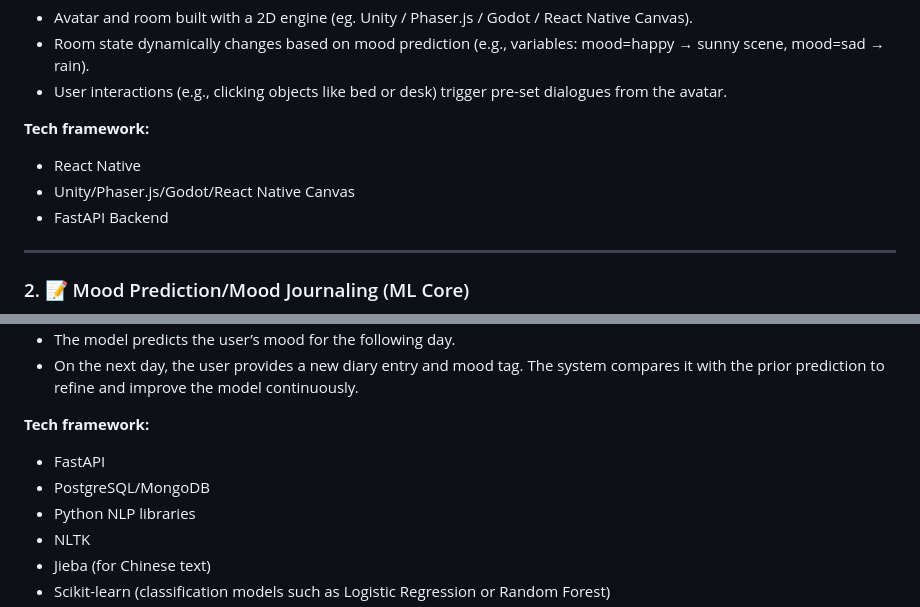
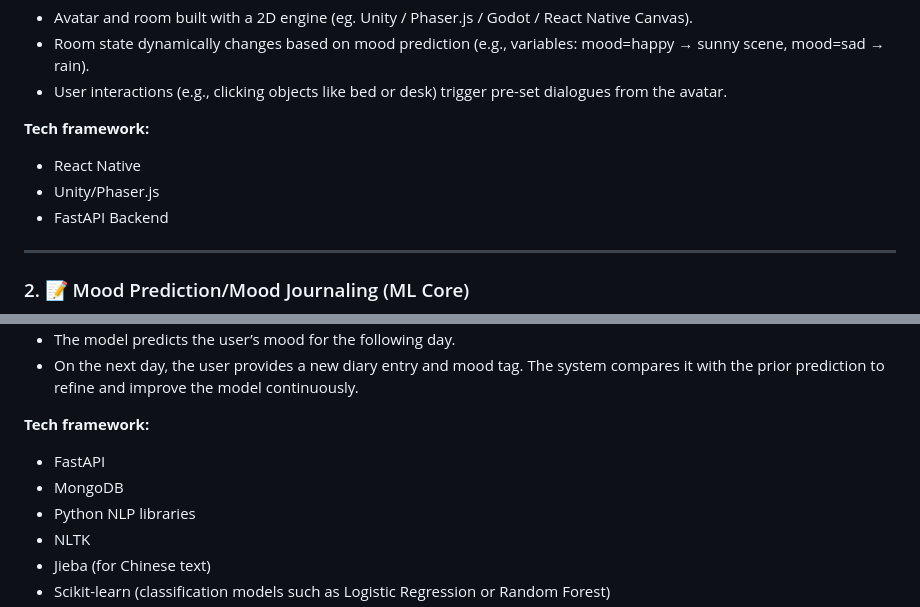
Before and after one commit to KMingDa/memory-student-mental-health-app, a Markdown page: README.md, 2 parts joined by grey strips. Rendered like a GitHub page.

```diff
--- a/README.md
+++ b/README.md
@@ -94,7 +94,7 @@ Rewards from games can be spent on unlocking badges or cards.
 
 **Tech framework:**
 - React Native
-- Unity/Phaser.js/Godot/React Native Canvas
+- Unity/Phaser.js
 - FastAPI Backend
 
 ---
@@ -111,7 +111,7 @@ Rewards from games can be spent on unlocking badges or cards.
 
 **Tech framework:**
 - FastAPI
-- PostgreSQL/MongoDB
+- MongoDB
 - Python NLP libraries
 - NLTK
 - Jieba (for Chinese text)
```
Also changed, not shown: other parts of README.md (+6 -6 lines).
